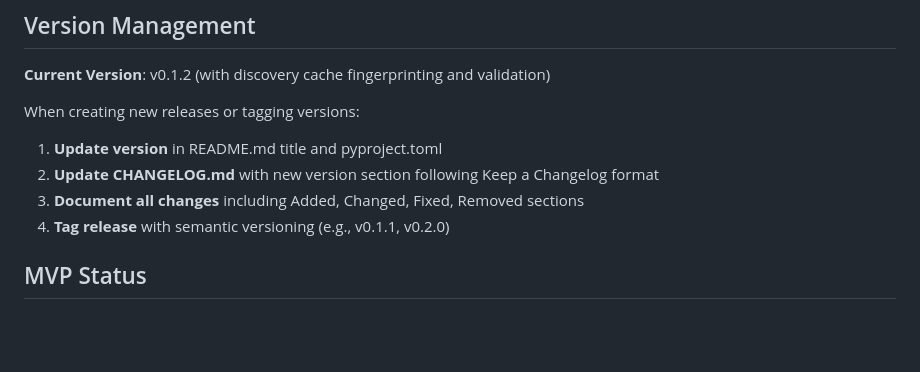
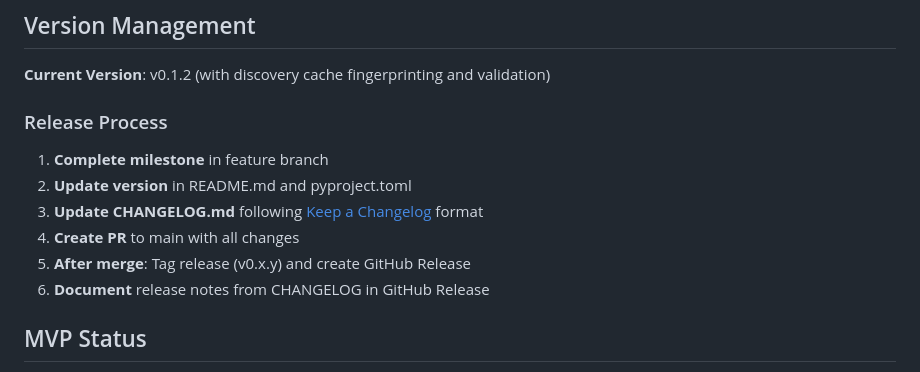
Before and after one commit to keboola/osiris, a Markdown page: CLAUDE.md, the part around one of its changes. GitHub-like rendering; blank space fills up the shorter version.

```diff
--- a/CLAUDE.md
+++ b/CLAUDE.md
@@ -243,11 +278,13 @@ Incremental development progress is tracked through **Milestones** in **`docs/mi
 
 **Current Version**: v0.1.2 (with discovery cache fingerprinting and validation)
 
-When creating new releases or tagging versions:
-1. **Update version** in README.md title and pyproject.toml
-2. **Update CHANGELOG.md** with new version section following Keep a Changelog format
-3. **Document all changes** including Added, Changed, Fixed, Removed sections
-4. **Tag release** with semantic versioning (e.g., v0.1.1, v0.2.0)
+### Release Process
+1. **Complete milestone** in feature branch
+2. **Update version** in README.md and pyproject.toml
+3. **Update CHANGELOG.md** following [Keep a Changelog](https://keepachangelog.com) format
+4. **Create PR** to main with all changes
+5. **After merge**: Tag release (v0.x.y) and create GitHub Release
+6. **Document** release notes from CHANGELOG in GitHub Release
 
 ## MVP Status
 
```
Also changed, not shown: other parts of CLAUDE.md (+55 -20 lines).
